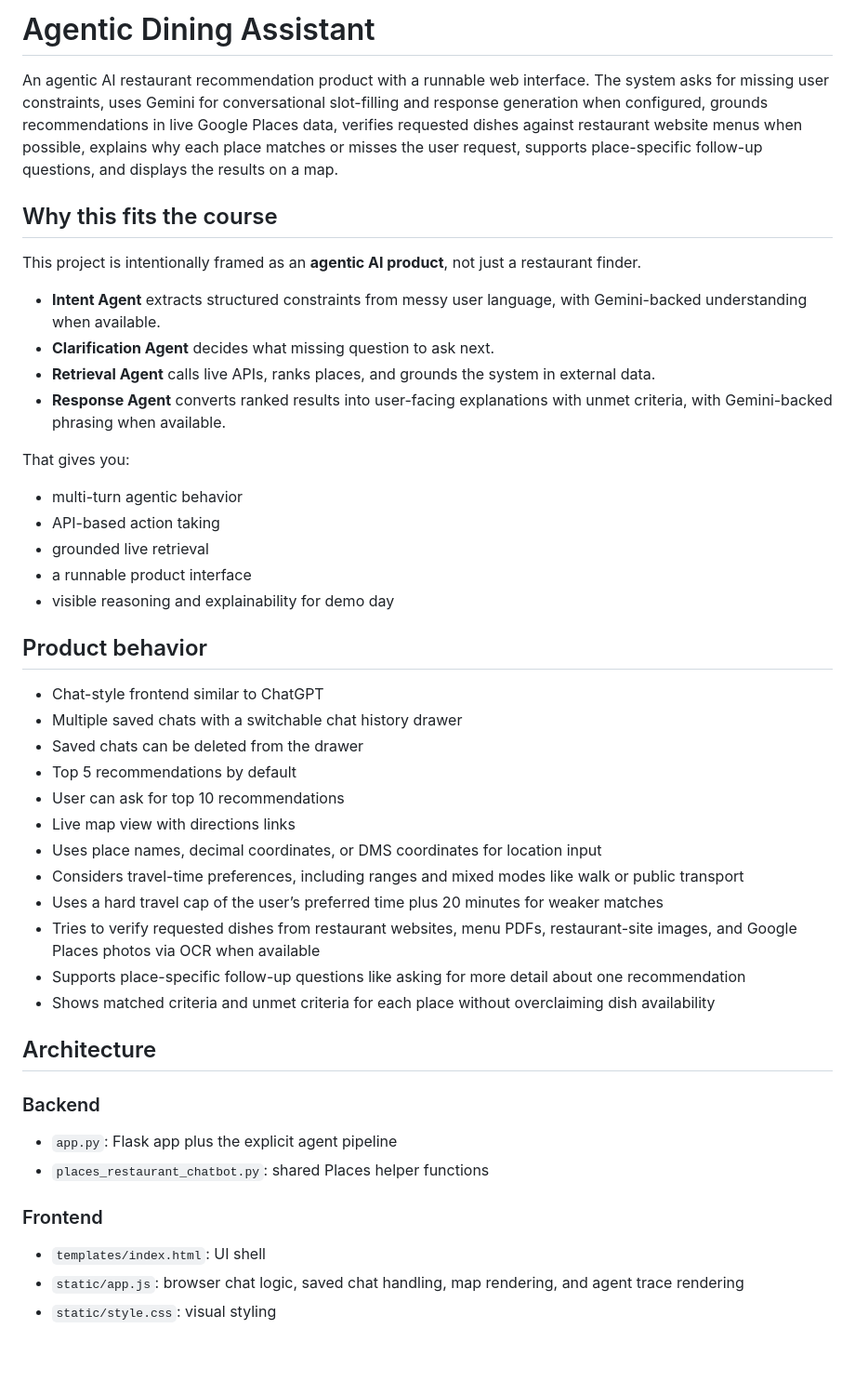
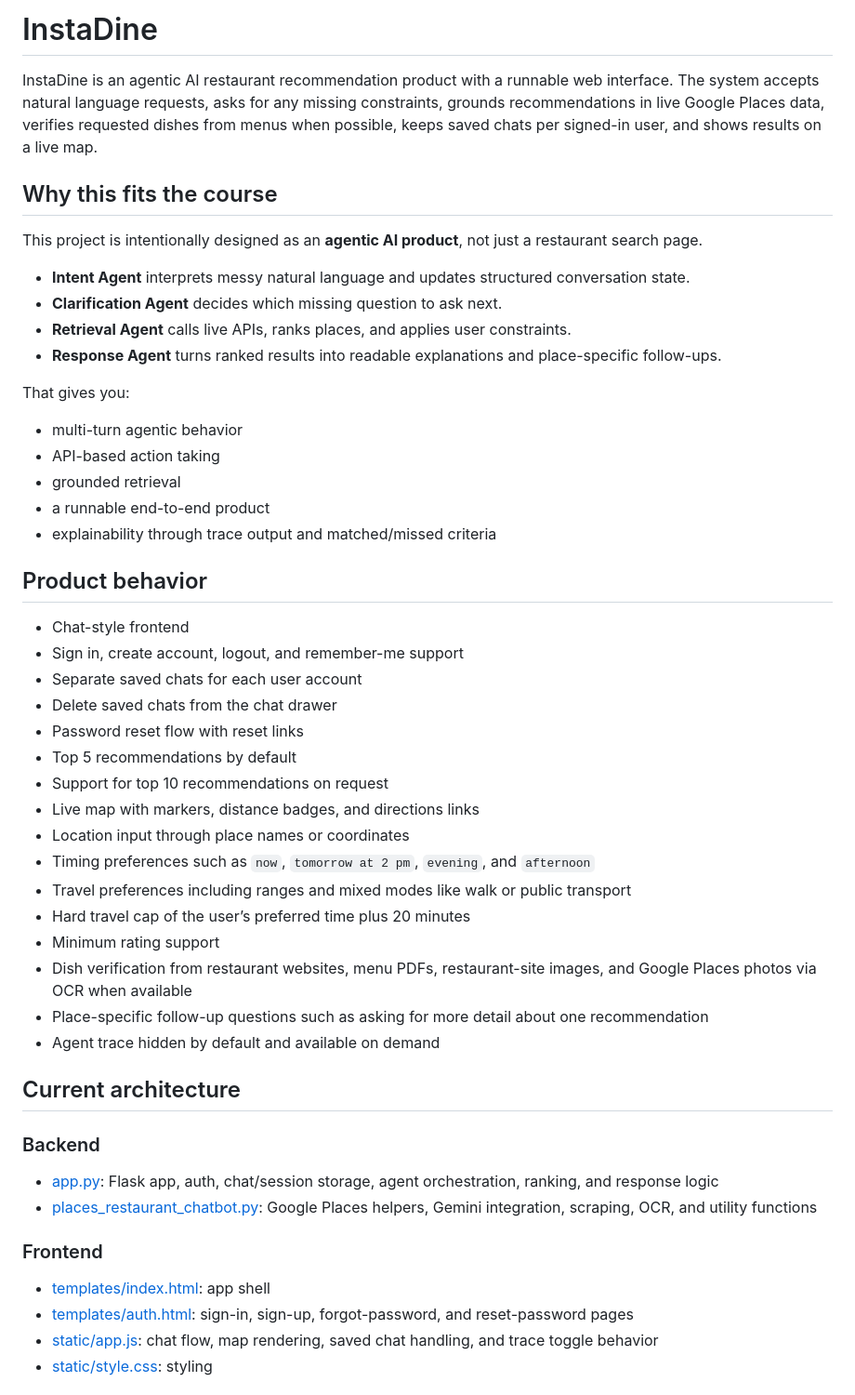
Before and after one commit to sanjanaumeshsawant0810/restaurant-recommendation-agent, a Markdown page: README.md, the part around one of its changes. Shown at 93% size. Rendered like a GitHub page; blank space fills up the shorter version.

Commit message:
Update README for current InstaDine app

```diff
--- a/README.md
+++ b/README.md
@@ -1,49 +1,54 @@
-# Agentic Dining Assistant
+# InstaDine
 
-An agentic AI restaurant recommendation product with a runnable web interface. The system asks for missing user constraints, uses Gemini for conversational slot-filling and response generation when configured, grounds recommendations in live Google Places data, verifies requested dishes against restaurant website menus when possible, explains why each place matches or misses the user request, supports place-specific follow-up questions, and displays the results on a map.
+InstaDine is an agentic AI restaurant recommendation product with a runnable web interface. The system accepts natural language requests, asks for any missing constraints, grounds recommendations in live Google Places data, verifies requested dishes from menus when possible, keeps saved chats per signed-in user, and shows results on a live map.
 
 ## Why this fits the course
 
-This project is intentionally framed as an **agentic AI product**, not just a restaurant finder.
+This project is intentionally designed as an **agentic AI product**, not just a restaurant search page.
 
-- **Intent Agent** extracts structured constraints from messy user language, with Gemini-backed understanding when available.
-- **Clarification Agent** decides what missing question to ask next.
-- **Retrieval Agent** calls live APIs, ranks places, and grounds the system in external data.
-- **Response Agent** converts ranked results into user-facing explanations with unmet criteria, with Gemini-backed phrasing when available.
+- **Intent Agent** interprets messy natural language and updates structured conversation state.
+- **Clarification Agent** decides which missing question to ask next.
+- **Retrieval Agent** calls live APIs, ranks places, and applies user constraints.
+- **Response Agent** turns ranked results into readable explanations and place-specific follow-ups.
 
 That gives you:
 
 - multi-turn agentic behavior
 - API-based action taking
-- grounded live retrieval
-- a runnable product interface
-- visible reasoning and explainability for demo day
+- grounded retrieval
+- a runnable end-to-end product
+- explainability through trace output and matched/missed criteria
 
 ## Product behavior
 
-- Chat-style frontend similar to ChatGPT
-- Multiple saved chats with a switchable chat history drawer
-- Saved chats can be deleted from the drawer
+- Chat-style frontend
+- Sign in, create account, logout, and remember-me support
+- Separate saved chats for each user account
+- Delete saved chats from the chat drawer
+- Password reset flow with reset links
 - Top 5 recommendations by default
-- User can ask for top 10 recommendations
-- Live map view with directions links
-- Uses place names, decimal coordinates, or DMS coordinates for location input
-- Considers travel-time preferences, including ranges and mixed modes like walk or public transport
-- Uses a hard travel cap of the user’s preferred time plus 20 minutes for weaker matches
-- Tries to verify requested dishes from restaurant websites, menu PDFs, restaurant-site images, and Google Places photos via OCR when available
-- Supports place-specific follow-up questions like asking for more detail about one recommendation
-- Shows matched criteria and unmet criteria for each place without overclaiming dish availability
+- Support for top 10 recommendations on request
+- Live map with markers, distance badges, and directions links
+- Location input through place names or coordinates
+- Timing preferences such as `now`, `tomorrow at 2 pm`, `evening`, and `afternoon`
+- Travel preferences including ranges and mixed modes like walk or public transport
+- Hard travel cap of the user’s preferred time plus 20 minutes
+- Minimum rating support
+- Dish verification from restaurant websites, menu PDFs, restaurant-site images, and Google Places photos via OCR when available
+- Place-specific follow-up questions such as asking for more detail about one recommendation
+- Agent trace hidden by default and available on demand
 
-## Architecture
+## Current architecture
 
 ### Backend
 
-- `app.py`: Flask app plus the explicit agent pipeline
-- `places_restaurant_chatbot.py`: shared Places helper functions
+- [app.py](/Users/sanjanasawant/Desktop/AI%20and%20LLM/app.py): Flask app, auth, chat/session storage, agent orchestration, ranking, and response logic
+- [places_restaurant_chatbot.py](/Users/sanjanasawant/Desktop/AI%20and%20LLM/places_restaurant_chatbot.py): Google Places helpers, Gemini integration, scraping, OCR, and utility functions
 
 ### Frontend
 
-- `templates/index.html`: UI shell
-- `static/app.js`: browser chat logic, saved chat handling, map rendering, and agent trace rendering
-- `static/style.css`: visual styling
+- [templates/index.html](/Users/sanjanasawant/Desktop/AI%20and%20LLM/templates/index.html): app shell
+- [templates/auth.html](/Users/sanjanasawant/Desktop/AI%20and%20LLM/templates/auth.html): sign-in, sign-up, forgot-password, and reset-password pages
+- [static/app.js](/Users/sanjanasawant/Desktop/AI%20and%20LLM/static/app.js): chat flow, map rendering, saved chat handling, and trace toggle behavior
+- [static/style.css](/Users/sanjanasawant/Desktop/AI%20and%20LLM/static/style.css): styling
 
```
Also changed, not shown: other parts of README.md (+102 -25 lines).
